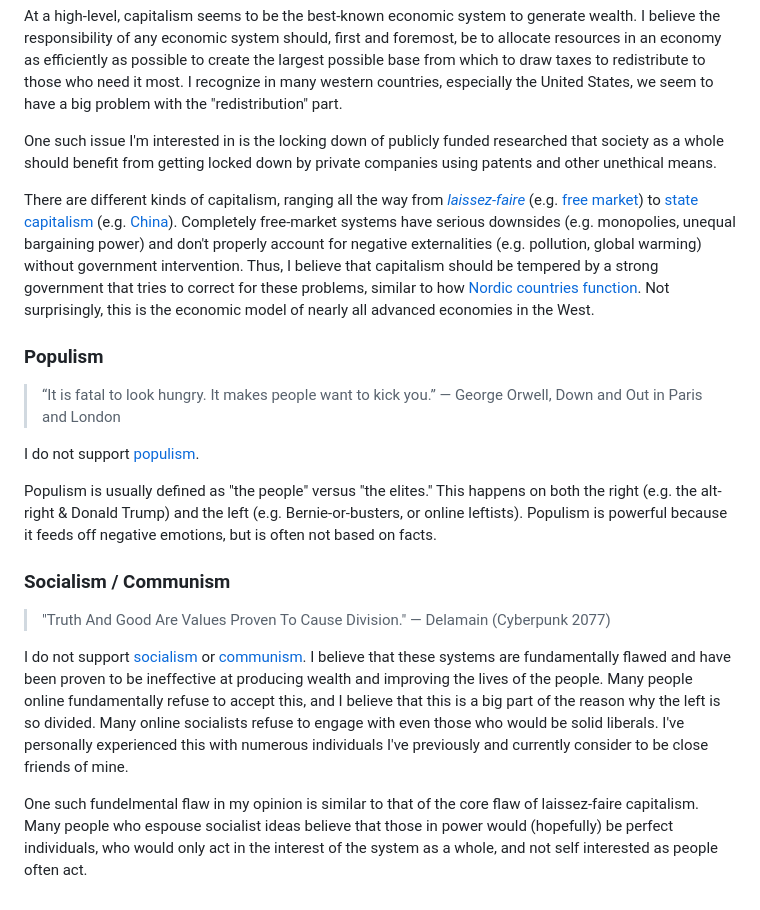
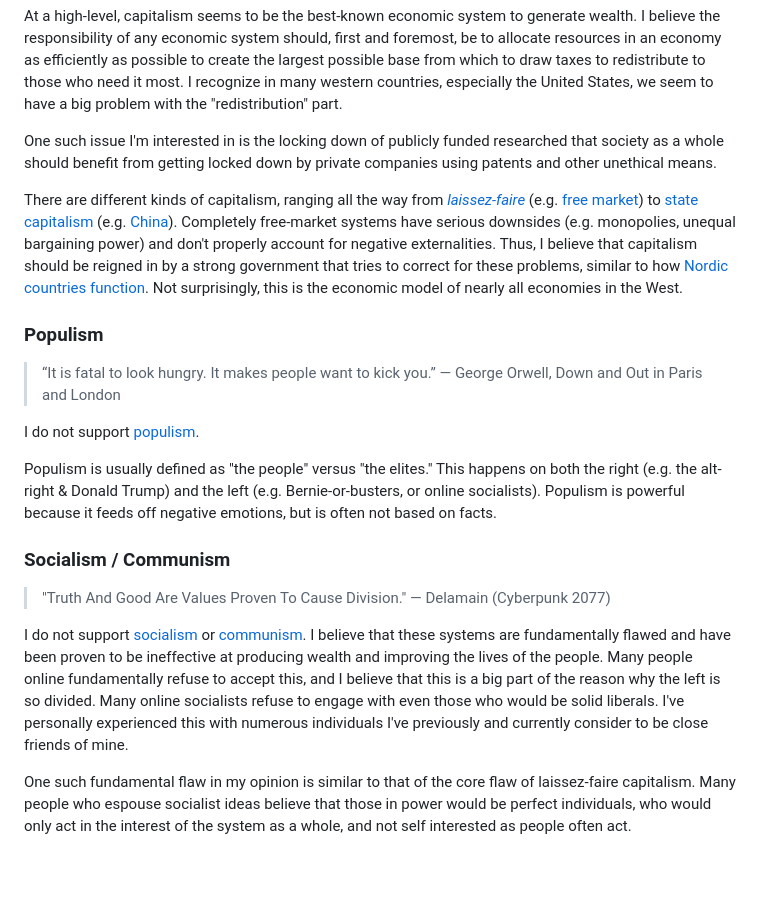
Before and after one commit to Chrono-byte/disilla.org, a Markdown page: src/positions/politics.md, the part around one of its changes. Drawn GitHub-style; blank space fills up the shorter version.

```diff
--- a/src/positions/politics.md
+++ b/src/positions/politics.md
@@ -69,7 +67,7 @@ At a high-level, capitalism seems to be the best-known economic system to genera
 
 One such issue I'm interested in is the locking down of publicly funded researched that society as a whole should benefit from getting locked down by private companies using patents and other unethical means.
 
-There are different kinds of capitalism, ranging all the way from _[laissez-faire](https://en.wikipedia.org/wiki/Laissez-faire)_ (e.g. [free market](https://en.wikipedia.org/wiki/Free_market)) to [state capitalism](https://en.wikipedia.org/wiki/State_capitalism) (e.g. [China](https://en.wikipedia.org/wiki/State_capitalism#Mainland_China)). Completely free-market systems have serious downsides (e.g. monopolies, unequal bargaining power) and don't properly account for negative externalities (e.g. pollution, global warming) without government intervention. Thus, I believe that capitalism should be tempered by a strong government that tries to correct for these problems, similar to how [Nordic countries function](https://en.wikipedia.org/wiki/Nordic_model). Not surprisingly, this is the economic model of nearly all advanced economies in the West.
+There are different kinds of capitalism, ranging all the way from _[laissez-faire](https://en.wikipedia.org/wiki/Laissez-faire)_ (e.g. [free market](https://en.wikipedia.org/wiki/Free_market)) to [state capitalism](https://en.wikipedia.org/wiki/State_capitalism) (e.g. [China](https://en.wikipedia.org/wiki/State_capitalism#Mainland_China)). Completely free-market systems have serious downsides (e.g. monopolies, unequal bargaining power) and don't properly account for negative externalities. Thus, I believe that capitalism should be reigned in by a strong government that tries to correct for these problems, similar to how [Nordic countries function](https://en.wikipedia.org/wiki/Nordic_model). Not surprisingly, this is the economic model of nearly all economies in the West.
 
 ### Populism
 
@@ -77,7 +75,7 @@ There are different kinds of capitalism, ranging all the way from _[laissez-fair
 
 I do not support [populism](https://en.wikipedia.org/wiki/Populism).
 
-Populism is usually defined as "the people" versus "the elites." This happens on both the right (e.g. the alt-right & Donald Trump) and the left (e.g. Bernie-or-busters, or online leftists). Populism is powerful because it feeds off negative emotions, but is often not based on facts.
+Populism is usually defined as "the people" versus "the elites." This happens on both the right (e.g. the alt-right & Donald Trump) and the left (e.g. Bernie-or-busters, or online socialists). Populism is powerful because it feeds off negative emotions, but is often not based on facts.
 
 ### Socialism / Communism
 
@@ -85,4 +83,4 @@ Populism is usually defined as "the people" versus "the elites." This happens on
 
 I do not support [socialism](https://en.wikipedia.org/wiki/Socialism) or [communism](https://en.wikipedia.org/wiki/Communism). I believe that these systems are fundamentally flawed and have been proven to be ineffective at producing wealth and improving the lives of the people. Many people online fundamentally refuse to accept this, and I believe that this is a big part of the reason why the left is so divided. Many online socialists refuse to engage with even those who would be solid liberals. I've personally experienced this with numerous individuals I've previously and currently consider to be close friends of mine.
 
-One such fundelmental flaw in my opinion is similar to that of the core flaw of laissez-faire capitalism. Many people who espouse socialist ideas believe that those in power would (hopefully) be perfect individuals, who would only act in the interest of the system as a whole, and not self interested as people often act.
+One such fundamental flaw in my opinion is similar to that of the core flaw of laissez-faire capitalism. Many people who espouse socialist ideas believe that those in power would be perfect individuals, who would only act in the interest of the system as a whole, and not self interested as people often act.
```
Also changed, not shown: other parts of src/positions/politics.md (+7 -9 lines).
